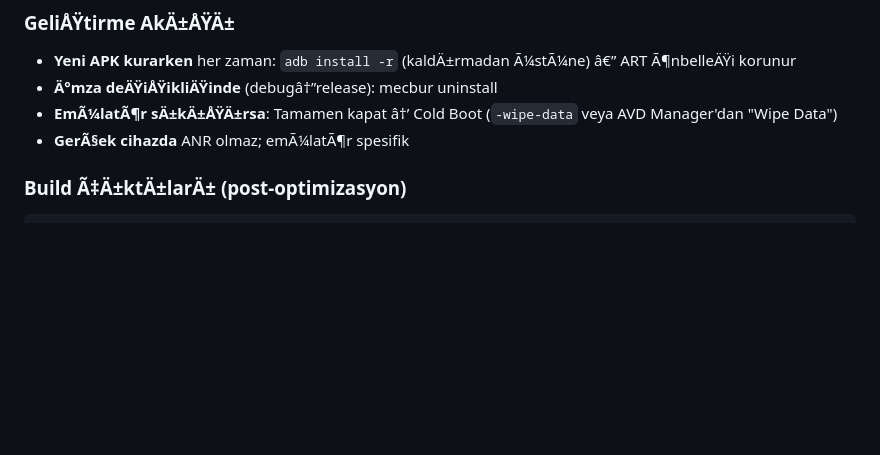
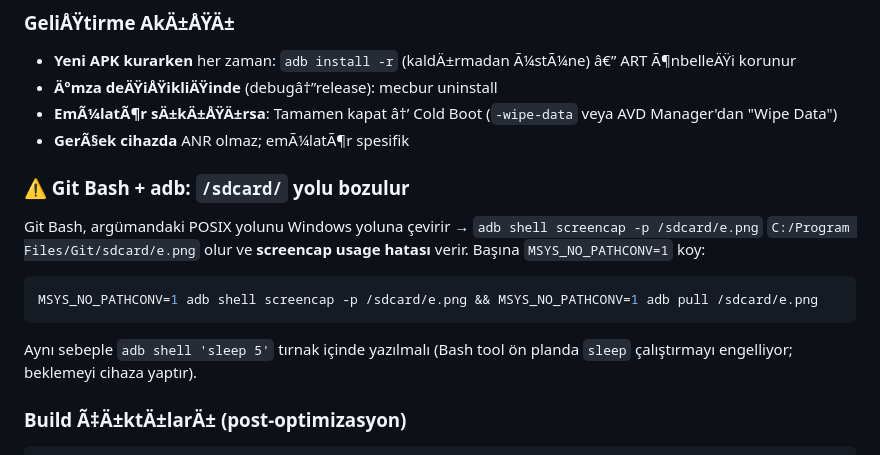
Before and after one commit to anilgedikoglu/oyuncu_dukkani, a Markdown page: CLAUDE.md, the part around the change. Drawn GitHub-style; blank space fills up the shorter version.

Commit message:
docs: Git Bash + adb /sdcard yol donusumu tuzagi
MSYS_NO_PATHCONV=1 olmadan screencap/pull calismiyor.

Co-Authored-By: Claude Opus 5 <noreply@anthropic.com>

````diff
--- a/CLAUDE.md
+++ b/CLAUDE.md
@@ -934,6 +934,18 @@ Bu flag deprecated uyarÄ±sÄ± verir ama hÃ¢lÃ¢ Ã§alÄ±ÅŸÄ±r.
 - **EmÃ¼latÃ¶r sÄ±kÄ±ÅŸÄ±rsa**: Tamamen kapat â†’ Cold Boot (`-wipe-data` veya AVD Manager'dan "Wipe Data")
 - **GerÃ§ek cihazda** ANR olmaz; emÃ¼latÃ¶r spesifik
 
+### ⚠️ Git Bash + adb: `/sdcard/` yolu bozulur
+Git Bash, argümandaki POSIX yolunu Windows yoluna çevirir → `adb shell screencap -p /sdcard/e.png`
+`C:/Program Files/Git/sdcard/e.png` olur ve **screencap usage hatası** verir.
+Başına `MSYS_NO_PATHCONV=1` koy:
+
+```bash
+MSYS_NO_PATHCONV=1 adb shell screencap -p /sdcard/e.png && MSYS_NO_PATHCONV=1 adb pull /sdcard/e.png
+```
+
+Aynı sebeple `adb shell 'sleep 5'` tırnak içinde yazılmalı (Bash tool ön planda
+`sleep` çalıştırmayı engelliyor; beklemeyi cihaza yaptır).
+
 ### Build Ã‡Ä±ktÄ±larÄ± (post-optimizasyon)
 ```
 app-armeabi-v7a-release.apk : 32.4MB
````
